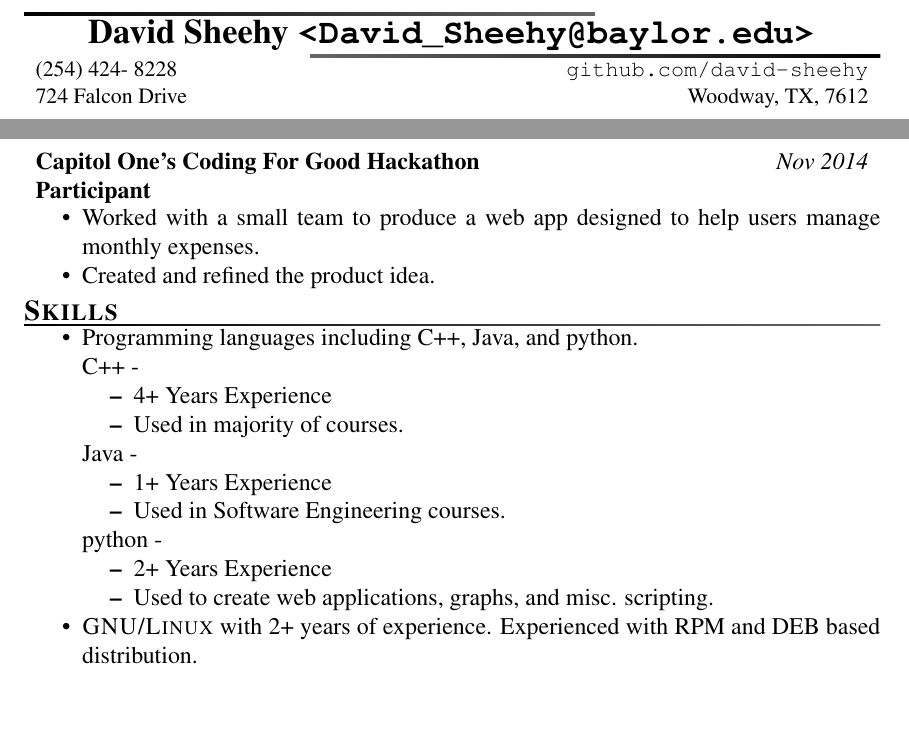
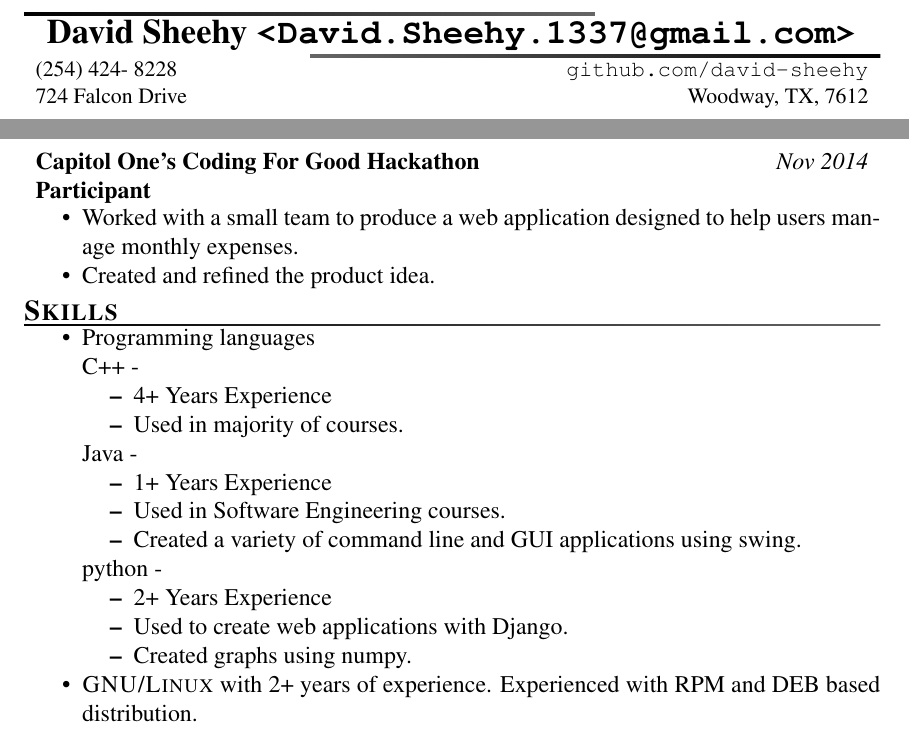
Before and after one commit to David-Sheehy/resume, a LaTeX CV (resume.ltx): two parts of the page, joined at a grey line, cut so that both start at the same text, the shorter picture padded with empty space. Compiled offline with pdfLaTeX.

Commit message:
Created a .gitignore, to stop tracking the pdf file. Updated the resume to accurately reflect my skills, and contact information. Fixed fomatting issues.

```diff
--- a/resume.ltx
+++ b/resume.ltx
@@ -4,7 +4,7 @@
 \begin{document}
 
 \author{David Sheehy}
-\email{David_Sheehy@baylor.edu}
+\email{David.Sheehy.1337@gmail.com}
 \streetaddress{724 Falcon Drive}
 \citystatezip{Woodway, TX, 7612}
 \phone{(254) 424- 8228}
@@ -26,24 +26,43 @@
 
 \affiliation[Participant]{Capitol One's Coding For Good Hackathon}{Nov 2014}
     \begin{compactitem}
-        \item Worked with a small team to produce a web app designed to help users manage monthly expenses.
+        \item Worked with a small team to produce a web application designed to help users manage monthly expenses.
         \item Created and refined the product idea.
     \end{compactitem}
 
 \section{Skills}
-\begin{compactitem}
-\item Programming languages including C++, Java, and python. \par C++ - \begin{compactitem} \item 4+ Years Experience
-  \par \item Used in majority of courses.\end{compactitem} \par Java - \begin{compactitem} \item 1+ Years Experience \item Used
-  in Software Engineering courses. \end{compactitem} \par python -
-  \begin{compactitem} \item 2+  Years Experience \item Used to create web
-      applications, graphs, and misc. scripting.\end{compactitem}
+\begin{compactitem}	% skills list
+
+\item Programming languages
+
+  \par C++ -
+  \begin{compactitem}
+  	\item 4+ Years Experience
+    \item Used in majority of courses.
+  \end{compactitem}
+
+  \par Java -
+  \begin{compactitem}
+    \item 1+ Years Experience
+	\item Used in Software Engineering courses.
+	\item Created a variety of command line and GUI applications using swing.
+	\end{compactitem}
+
+  \par python -
+  \begin{compactitem}
+	\item 2+ Years Experience
+	\item Used to create web applications with Django.
+	\item Created graphs using numpy.
+  \end{compactitem}
+
 \item \textsc{GNU/Linux} with 2+ years of experience. Experienced with RPM and
 	DEB based distribution.
 \item Git. Used to manage projects both personally and collaborate for group projects
 \end{compactitem}
 \section{Awards/Scholarships}
 \begin{compactitem}
-\item Baylor President's Gold Scholarship
-\item National Merit Commended Student
+	\item Baylor President's Gold Scholarship
+	\item National Merit Commended Student
 \end{compactitem}
+
 \end{document}
```
Also changed, not shown: David_Sheehy.pdf (deleted), 2 other files.
